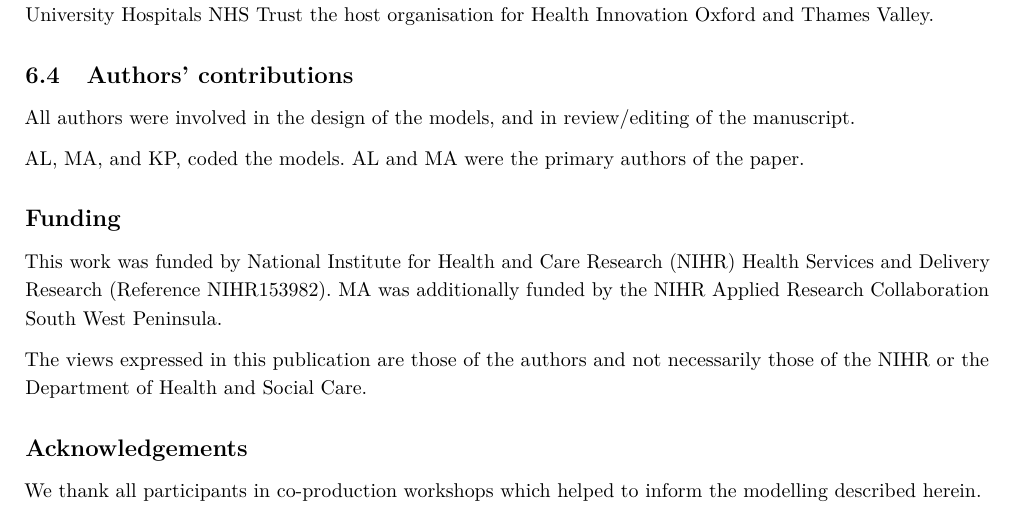
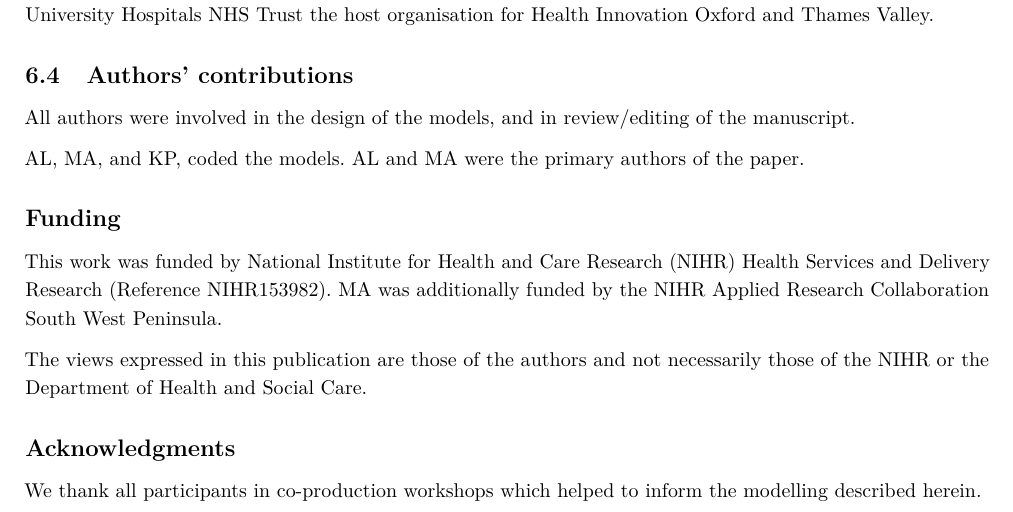
Before and after one commit to MichaelAllen1966/overleaf_mobile_stroke_unit_paper, a LaTeX document (main_for_bmc.tex, which reads sections/7_other_material.tex): part of page 19 of 23, cut so that both start at the same text. Compiled offline with pdfLaTeX.

Commit message:
Updates from Overleaf

```diff
--- a/sections/7_other_material.tex
+++ b/sections/7_other_material.tex
@@ -34,6 +34,6 @@ This work was funded by National Institute for Health and Care Research (NIHR) H
 The views expressed in this publication are those of the authors and not necessarily those
 of the NIHR or the Department of Health and Social Care.
 
-\subsection*{Acknowledgements}
+\subsection*{Acknowledgments}
 
 We thank all participants in co-production workshops which helped to inform the modelling described herein.
```
